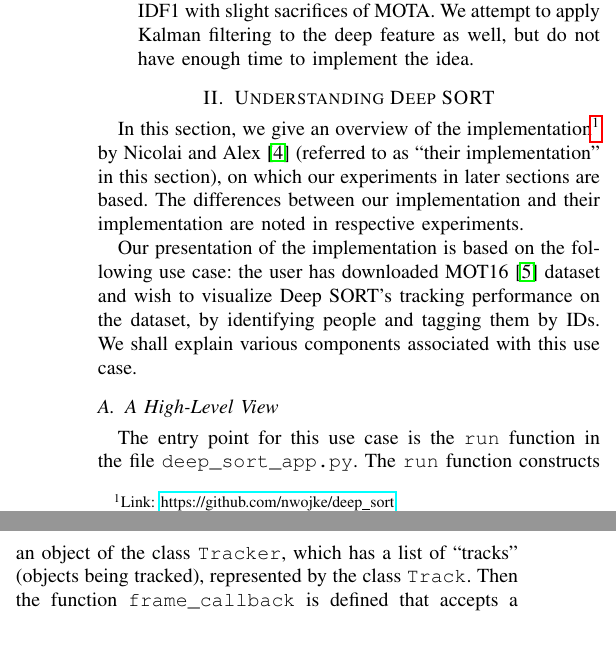
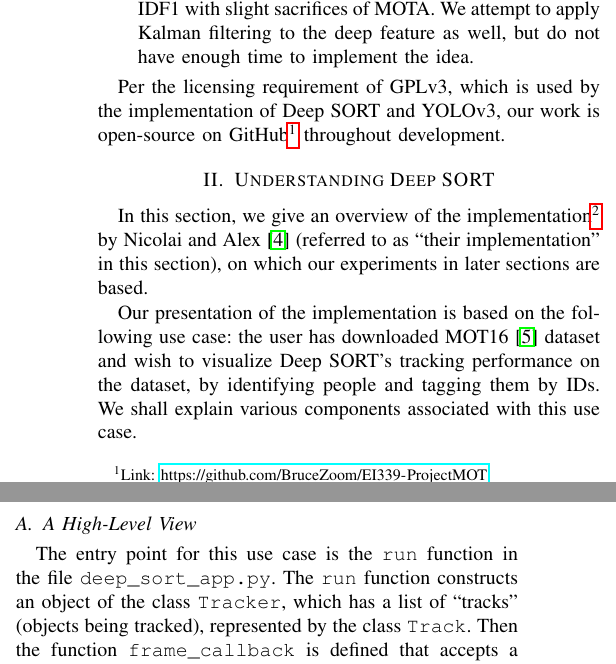
Before and after one commit to BruceZoom/EI339-ProjectMOT, a LaTeX paper (report/report.tex): two parts of the columns of page 1 of 5, joined at a grey line, cut so that both start at the same text, the shorter picture padded with empty space. Compiled offline with pdfLaTeX.

Commit message:
Minor adjustments for the report

```diff
--- a/report/report.tex
+++ b/report/report.tex
@@ -100,9 +100,11 @@ However, we did not achieve all goals we have planned, so we are not sure our wo
     \item \textbf{Excellent:} We extend the state representation of an object with the higher-order derivatives of its spatial coordinates and use Kalman filter to track those information for better translation prediction. We achieve 1\% improvement in IDF1 with slight sacrifices of MOTA. We attempt to apply Kalman filtering to the deep feature as well, but do not have enough time to implement the idea.
 \end{itemize}
 
+Per the licensing requirement of GPLv3, which is used by the implementation of Deep SORT and YOLOv3, our work is open-source on GitHub\footnote{Link: \url{https://github.com/BruceZoom/EI339-ProjectMOT}} throughout development.
+
 \section{Understanding Deep SORT}
 
-In this section, we give an overview of the implementation\footnote{Link: \url{https://github.com/nwojke/deep_sort}} by Nicolai and Alex \cite{Wojke2018deep} (referred to as ``their implementation'' in this section), on which our experiments in later sections are based. The differences between our implementation and their implementation are noted in respective experiments.
+In this section, we give an overview of the implementation\footnote{Link: \url{https://github.com/nwojke/deep_sort}} by Nicolai and Alex \cite{Wojke2018deep} (referred to as ``their implementation'' in this section), on which our experiments in later sections are based.
 
 Our presentation of the implementation is based on the following use case: the user has downloaded MOT16 \cite{milan2016mot16} dataset and wish to visualize Deep SORT's tracking performance on the dataset, by identifying people and tagging them by IDs. We shall explain various components associated with this use case.
 
```
